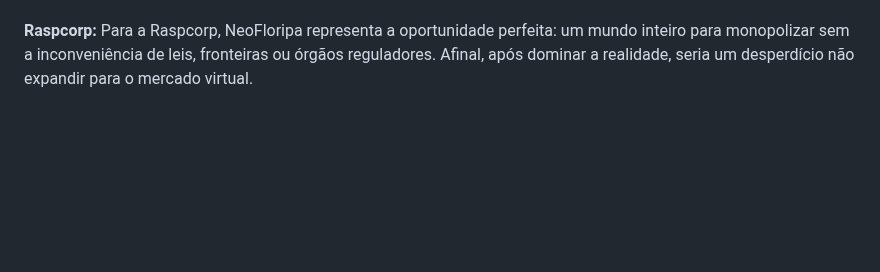
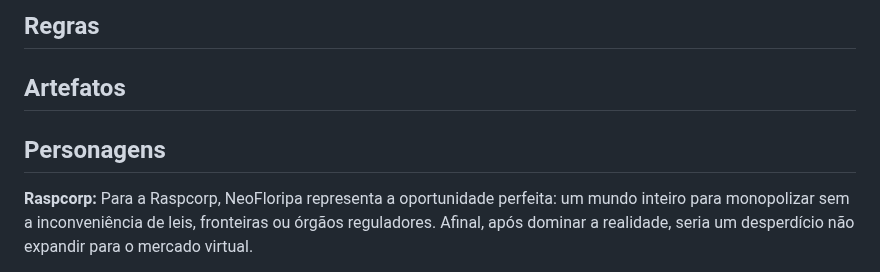
Before and after one commit to feiracardgame/cyberduel, a Markdown page: README.md, the part around one of its changes. Rendered like a GitHub page; blank space fills up the shorter version.

```diff
--- a/README.md
+++ b/README.md
@@ -11,3 +39,8 @@ Os CyberDuelistas, habitantes de NeoFloripa, utilizam cartas inspiradas no velho
+## Regras
+
+## Artefatos
+
+## Personagens
 
 **Raspcorp:** Para a Raspcorp, NeoFloripa representa a oportunidade perfeita: um mundo inteiro para monopolizar sem a inconveniência de leis, fronteiras ou órgãos reguladores. Afinal, após dominar a realidade, seria um desperdício não expandir para o mercado virtual.
 
```
Also changed, not shown: other parts of README.md (+32 -3 lines).
